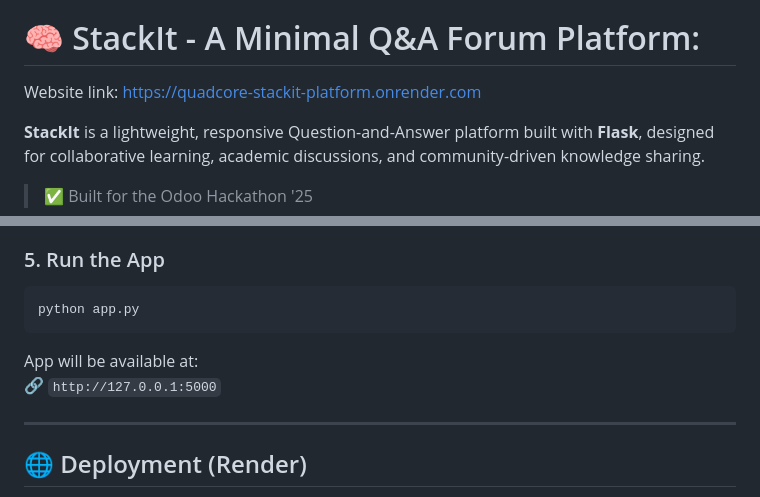
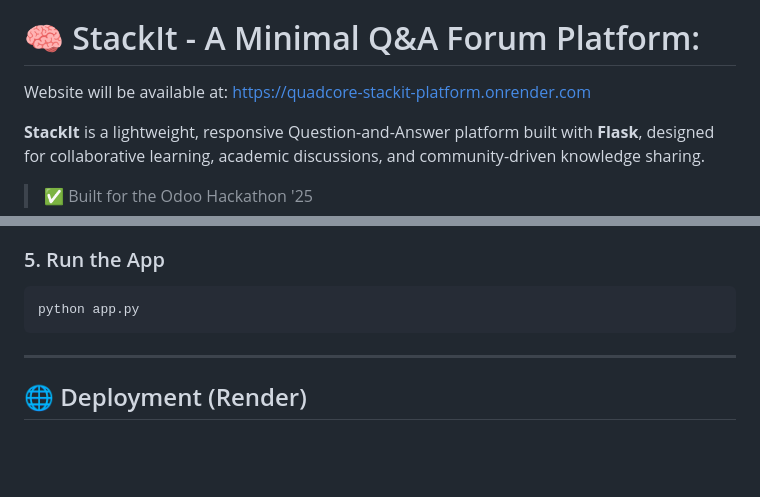
Before and after one commit to arna-saha/QuadCore, a Markdown page: README.md, 2 parts joined by grey strips. GitHub-like rendering; blank space fills up the shorter version.

````diff
--- a/README.md
+++ b/README.md
@@ -8,7 +8,7 @@ Anwesa Ghosh- anwesa310@gmail.com,
 Dewan Habib- dewanhabib2004@gmail.com
 
 # 🧠 StackIt - A Minimal Q&A Forum Platform:
-Website link: https://quadcore-stackit-platform.onrender.com
+Website will be available at: https://quadcore-stackit-platform.onrender.com
 
 **StackIt** is a lightweight, responsive Question-and-Answer platform built with **Flask**, designed for collaborative learning, academic discussions, and community-driven knowledge sharing.
 
@@ -105,10 +105,6 @@ Make sure to [enable 2FA and generate an App Password on Gmail](https://myaccoun
 ```bash
 python app.py
 ```
-
-App will be available at:
-🔗 `http://127.0.0.1:5000`
-
 ---
 
 ## 🌐 Deployment (Render)
````
